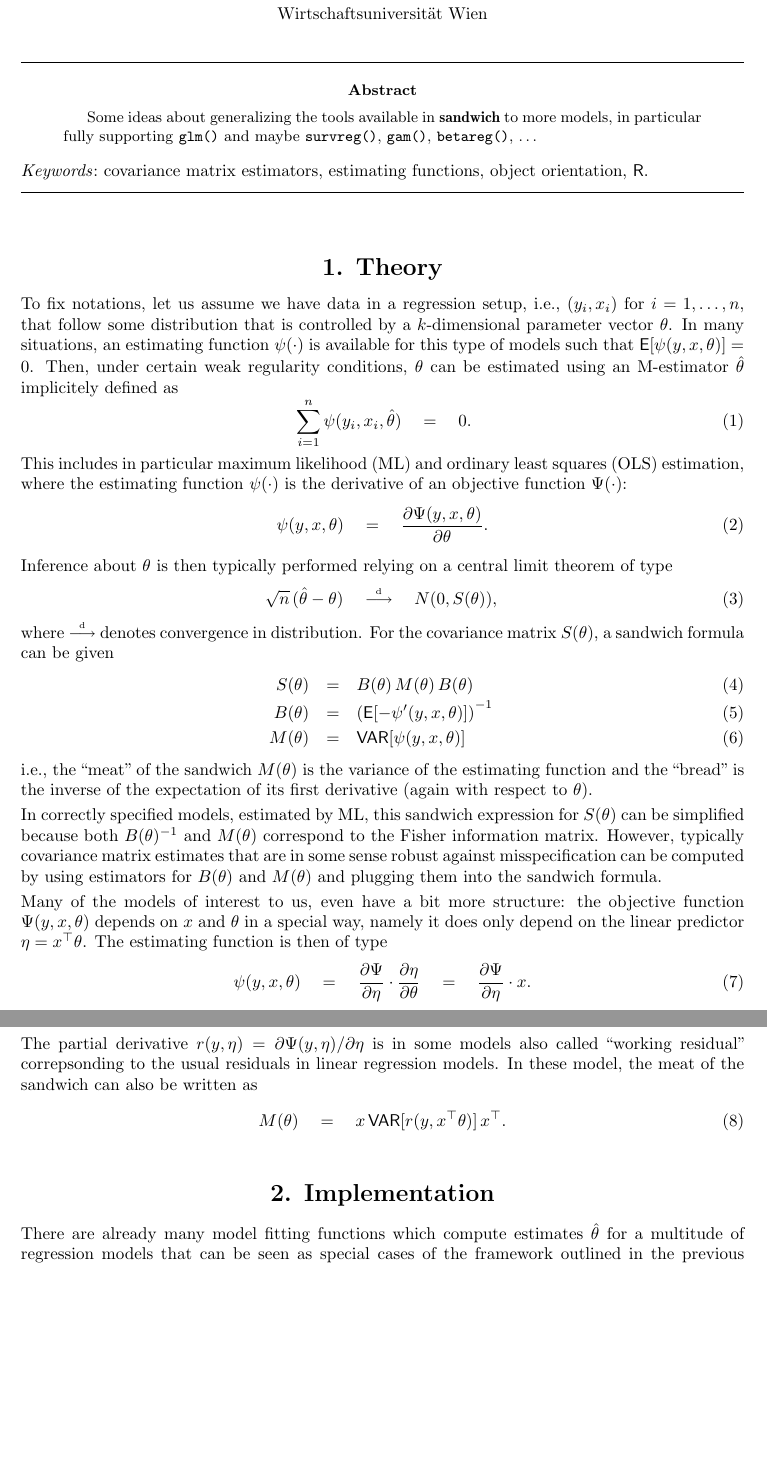
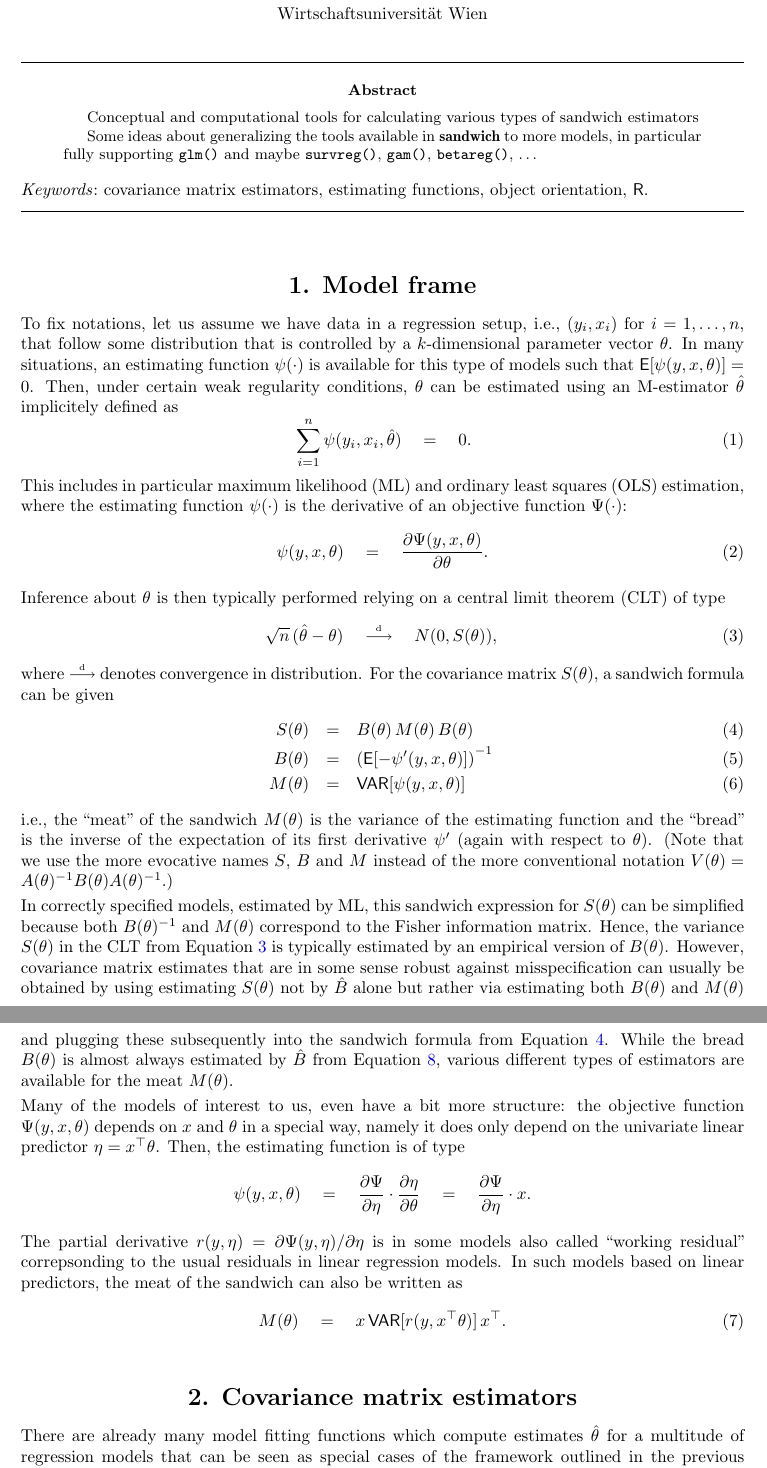
Before and after one commit to r-forge/sandwich, a LaTeX document (sandwich/inst/doc/sandwich-OOP.tex): two parts of pages 1 and 2 of 5 before the commit and two parts of pages 1 and 2 of 4 after it, joined at a grey line, cut so that both start at the same text, the shorter picture padded with empty space. The pictures show the PDF file sandwich/inst/doc/sandwich-OOP.pdf that the author committed with the source.

Commit message:
further changes to achieve object-oriented implementation
git-svn-id: svn://svn.r-forge.r-project.org/svnroot/sandwich@66 82024d28-4ff0-0310-8bd4-ba695345edfc

```diff
--- a/sandwich/inst/doc/sandwich-OOP.tex
+++ b/sandwich/inst/doc/sandwich-OOP.tex
@@ -13,6 +13,10 @@
 \Plainkeywords{covariance matrix estimators, estimating functions, object orientation, R}
 
 \Abstract{
+Conceptual and computational tools for calculating various types of sandwich
+estimators
+
+
 Some ideas about generalizing the tools available in \pkg{sandwich} to more
 models, in particular fully supporting \code{glm()} and maybe \code{survreg()},
 \code{gam()}, \code{betareg()}, \dots
@@ -27,7 +31,7 @@ models, in particular fully supporting \code{glm()} and maybe \code{survreg()},
 %\VignettePackage{sandwich}
 
 
-\section{Theory}
+\section{Model frame}
 
 To fix notations, let us assume we have data in a regression setup, i.e.,
 $(y_i, x_i)$ for $i = 1, \dots, n$, that follow some distribution that is
@@ -36,56 +40,63 @@ an estimating function $\psi(\cdot)$ is available for this type of models
 such that $\E[\psi(y, x, \theta)] = 0$. Then, under certain weak regularity
 conditions, $\theta$ can be estimated using an M-estimator $\hat \theta$
 implicitely defined as
-  \begin{equation}
+  \begin{equation} \label{eq:estfun}
     \sum_{i = 1}^n \psi(y_i, x_i, \hat \theta) \quad = \quad 0.
   \end{equation}
 This includes in particular maximum likelihood (ML) and ordinary least
 squares (OLS) estimation, where the estimating function $\psi(\cdot)$ is
 the derivative of an objective function $\Psi(\cdot)$:
-  \begin{equation}
+  \begin{equation} \label{eq:score}
     \psi(y, x, \theta) \quad = \quad \frac{\partial \Psi(y, x, \theta)}{\partial \theta}.
   \end{equation}
 
 Inference about $\theta$ is then typically performed relying on a central
-limit theorem of type
-  \begin{equation}
+limit theorem (CLT) of type
+  \begin{equation} \label{eq:clt}
     \sqrt{n} \, (\hat \theta - \theta) \quad \darrow \quad N(0, S(\theta)),
   \end{equation}
 where $\darrow$ denotes convergence in distribution. For the covariance matrix
 $S(\theta)$, a sandwich formula can be given
-\begin{eqnarray}
-  S(\theta) & = & B(\theta) \, M(\theta) \, B(\theta) \\
-  B(\theta) & = & \left( \E[ - \psi'(y, x, \theta) ] \right)^{-1} \\
+\begin{eqnarray} \label{eq:sandwich}
+  S(\theta) & = & B(\theta) \, M(\theta) \, B(\theta) \\  \label{eq:bread}
+  B(\theta) & = & \left( \E[ - \psi'(y, x, \theta) ] \right)^{-1} \\  \label{eq:meat}
   M(\theta) & = & \VAR[ \psi(y, x, \theta) ]
 \end{eqnarray}
 i.e., the ``meat'' of the sandwich $M(\theta)$ is the variance of the estimating
-function and the ``bread'' is the inverse of the expectation of its first derivative
-(again with respect to $\theta$).
+function and the ``bread'' is the inverse of the expectation of its first derivative $\psi'$
+(again with respect to $\theta$). (Note that we use the more evocative names $S$,
+$B$ and $M$ instead of the more conventional notation $V(\theta) = A(\theta)^{-1} B(\theta)
+A(\theta)^{-1}$.)
 
 In correctly specified models, estimated by ML, this sandwich expression for
 $S(\theta)$ can be simplified because both $B(\theta)^{-1}$ and $M(\theta)$ correspond
-to the Fisher information matrix. However, typically covariance matrix estimates that
-are in some sense robust against misspecification can be computed by using estimators for
-$B(\theta)$ and $M(\theta)$ and plugging them into the sandwich formula.
+to the Fisher information matrix. Hence, the variance $S(\theta)$ in the CLT from Equation~\ref{eq:clt}
+is typically estimated by an empirical version of $B(\theta)$.
+However, covariance matrix estimates that
+are in some sense robust against misspecification can usually be obtained by using estimating
+$S(\theta)$ not by $\hat B$ alone but rather via estimating both $B(\theta)$ and $M(\theta)$
+and plugging these subsequently into the sandwich formula from Equation~\ref{eq:sandwich}.
+While the bread $B(\theta)$ is almost always estimated by $\hat B$ from Equation~\ref{eq:Bhat}, various
+different types of estimators are available for the meat $M(\theta)$.
 
 Many of the models of interest to us, even have a bit more structure: the objective function
 $\Psi(y, x, \theta)$ depends on $x$ and $\theta$ in a special way, namely it does only
-depend on the linear predictor $\eta = x^\top \theta$. The estimating function is then of type
-\begin{equation}
+depend on the univariate linear predictor $\eta = x^\top \theta$. Then, the estimating function is of type
+\[
   \psi(y, x, \theta)
     \quad = \quad \frac{\partial \Psi}{\partial \eta} \cdot \frac{\partial \eta}{\partial \theta}
     \quad = \quad \frac{\partial \Psi}{\partial \eta} \cdot x.
-\end{equation}
+\]
 The partial derivative $r(y, \eta) = \partial \Psi(y, \eta) / \partial \eta$ is in some models
 also called ``working residual'' correpsonding to the usual residuals in linear regression models.
-In these model, the meat of the sandwich can also be written as
+In such models based on linear predictors, the meat of the sandwich can also be written as
 \begin{equation} \label{eq:meatHC}
   M(\theta) \quad = \quad x \, \VAR[ r(y, x^\top \theta) ] \, x^\top.
 \end{equation}
 
 
 
-\section{Implementation}
+\section{Covariance matrix estimators}
 
 There are already many model fitting functions which compute estimates $\hat \theta$
 for a multitude of regression models that can be seen as special cases of the framework
@@ -97,3 +108,12 @@ covariance matrix $1/n \, B(\hat \theta)$.
 
 To be able to compute (more robust) sandwich estimators in this general setup, we
 propose the following tools.
+
+\subsubsection*{The bread}
+
+
+to the Fisher information matrix. Hence, the variance $S(\theta)$ in the CLT from Equation~\ref{eq:clt}
+is typically estimated by an empirical version of $B(\theta)$.
+\begin{equation} \label{eq:Bhat}
+  \hat B \quad = \quad \left( \frac{1}{n} \sum{i = 1}^n - \psi'(y_i, x_i, \hat \theta) \right)^{-1}.
+\end{equation}
```
Also changed, not shown: sandwich/inst/doc/hac.bib (+7 -0 lines), sandwich/inst/doc/sandwich-OOP.pdf, sandwich/inst/doc/sandwich.pdf, sandwich/inst/doc/sandwich-OOP.tex (131 more changed lines), 4 other files.
